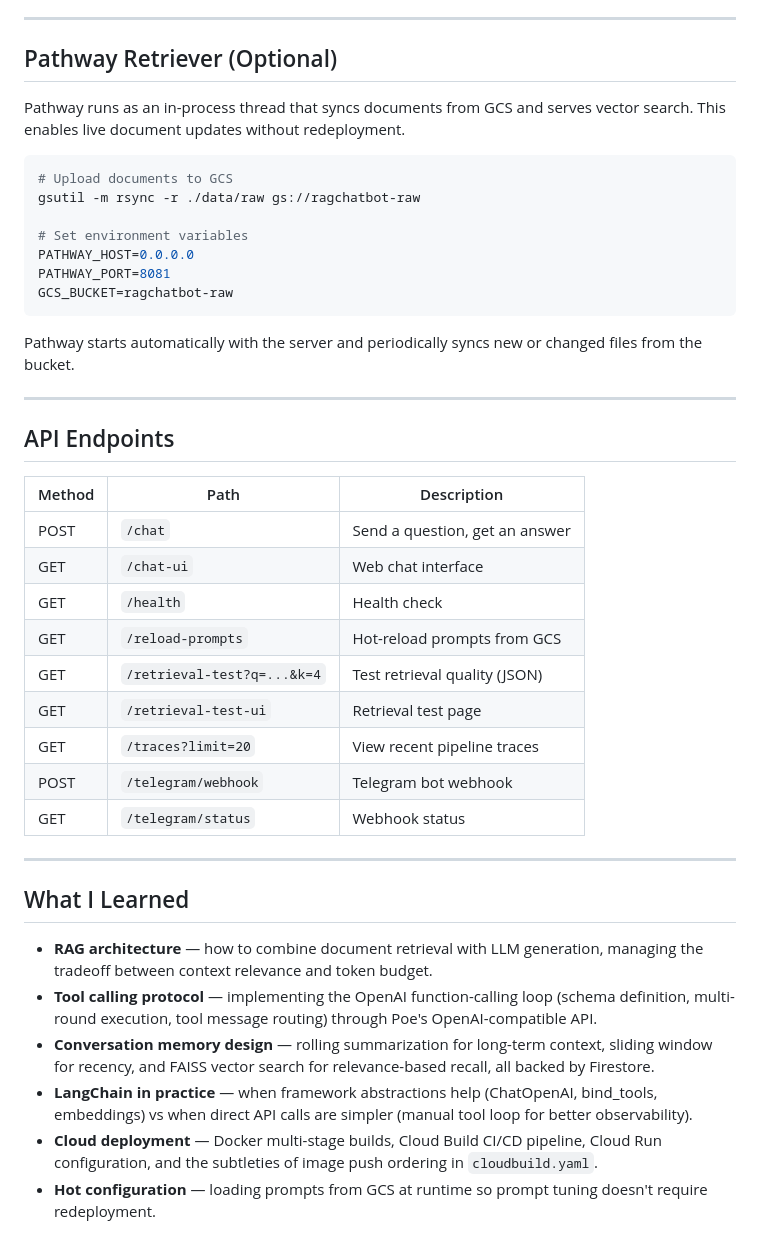
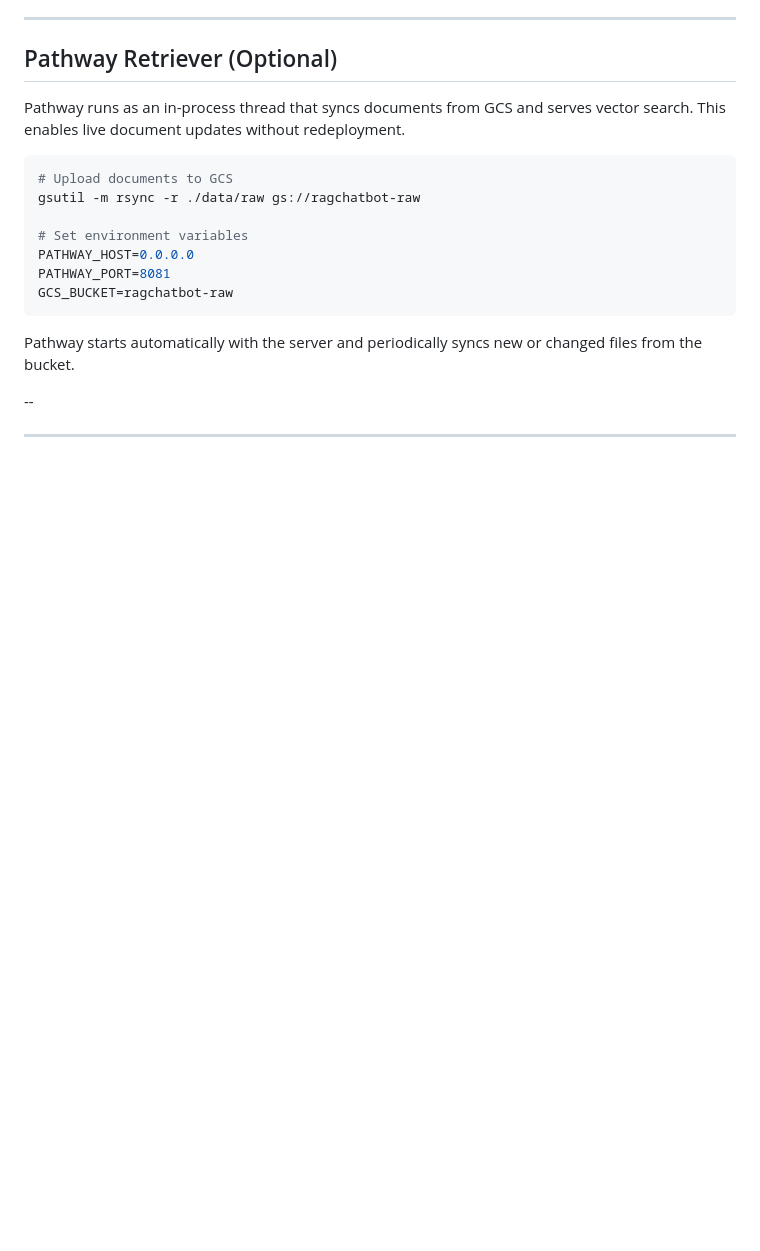
Before and after one commit to billyhk123/ragchatbot, a Markdown page: README.md, the part around one of its changes. Drawn GitHub-style; blank space fills up the shorter version.

```diff
--- a/README.md
+++ b/README.md
@@ -179,39 +162,6 @@ GCS_BUCKET=ragchatbot-raw
 Pathway starts automatically with the server and periodically syncs new or
 changed files from the bucket.
 
----
-
-## API Endpoints
-
-| Method | Path | Description |
-|--------|------|-------------|
-| POST | `/chat` | Send a question, get an answer |
-| GET | `/chat-ui` | Web chat interface |
-| GET | `/health` | Health check |
-| GET | `/reload-prompts` | Hot-reload prompts from GCS |
-| GET | `/retrieval-test?q=...&k=4` | Test retrieval quality (JSON) |
-| GET | `/retrieval-test-ui` | Retrieval test page |
-| GET | `/traces?limit=20` | View recent pipeline traces |
-| POST | `/telegram/webhook` | Telegram bot webhook |
-| GET | `/telegram/status` | Webhook status |
+--
 
 ---
-
-## What I Learned
-
-- **RAG architecture** — how to combine document retrieval with LLM generation,
-  managing the tradeoff between context relevance and token budget.
-- **Tool calling protocol** — implementing the OpenAI function-calling loop
-  (schema definition, multi-round execution, tool message routing) through
-  Poe's OpenAI-compatible API.
-- **Conversation memory design** — rolling summarization for long-term context,
-  sliding window for recency, and FAISS vector search for relevance-based
-  recall, all backed by Firestore.
-- **LangChain in practice** — when framework abstractions help (ChatOpenAI,
-  bind_tools, embeddings) vs when direct API calls are simpler (manual tool
-  loop for better observability).
-- **Cloud deployment** — Docker multi-stage builds, Cloud Build CI/CD pipeline,
-  Cloud Run configuration, and the subtleties of image push ordering in
-  `cloudbuild.yaml`.
-- **Hot configuration** — loading prompts from GCS at runtime so prompt tuning
-  doesn't require redeployment.
```
Also changed, not shown: other parts of README.md (+0 -17 lines).
